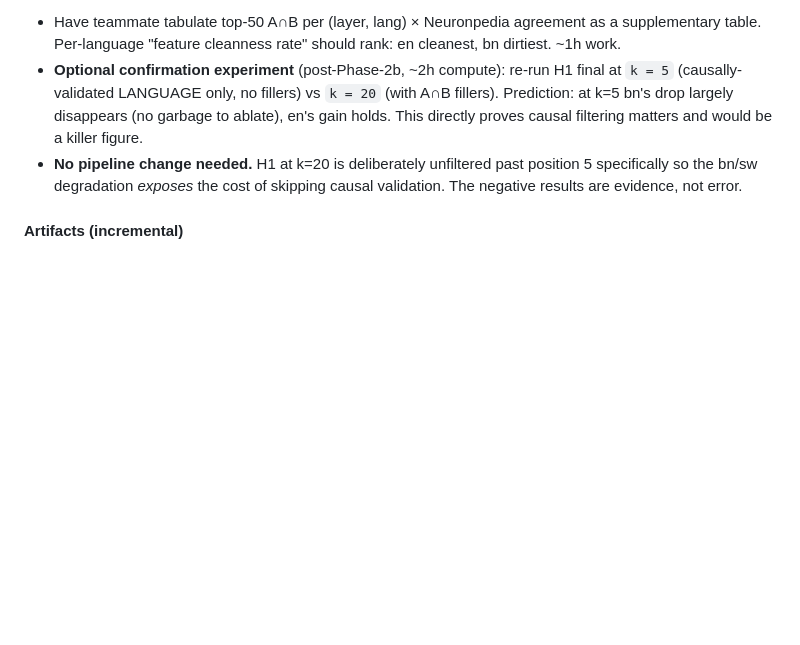
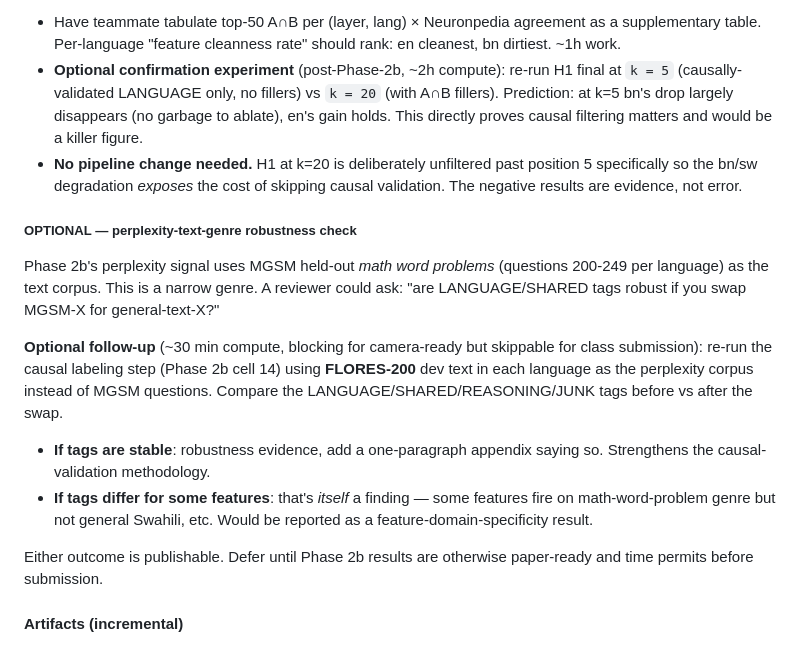
Before and after one commit to kvrancic/nlp-project, a Markdown page: docs/findings.md, the part around the change. Rendered like a GitHub page; blank space fills up the shorter version.

Commit message:
docs(findings): note OPTIONAL FLORES perplexity-genre robustness check
Phase 2b uses MGSM-held-out questions as the perplexity corpus —
narrow genre. Add an optional follow-up to swap in FLORES-200 dev
text for the causal labeling step and compare tags. ~30 min compute.
Either outcome (stable tags = robustness; different tags = genre
specificity) is publishable. Defer until camera-ready window.

```diff
--- a/docs/findings.md
+++ b/docs/findings.md
@@ -572,6 +572,29 @@ hard to argue with.
   *exposes* the cost of skipping causal validation. The negative
   results are evidence, not error.
 
+##### OPTIONAL — perplexity-text-genre robustness check
+
+Phase 2b's perplexity signal uses MGSM held-out *math word problems*
+(questions 200-249 per language) as the text corpus. This is a
+narrow genre. A reviewer could ask: "are LANGUAGE/SHARED tags robust
+if you swap MGSM-X for general-text-X?"
+
+**Optional follow-up** (~30 min compute, blocking for camera-ready
+but skippable for class submission): re-run the causal labeling step
+(Phase 2b cell 14) using **FLORES-200** dev text in each language as
+the perplexity corpus instead of MGSM questions. Compare the
+LANGUAGE/SHARED/REASONING/JUNK tags before vs after the swap.
+
+- **If tags are stable**: robustness evidence, add a one-paragraph
+  appendix saying so. Strengthens the causal-validation methodology.
+- **If tags differ for some features**: that's *itself* a finding —
+  some features fire on math-word-problem genre but not general
+  Swahili, etc. Would be reported as a feature-domain-specificity
+  result.
+
+Either outcome is publishable. Defer until Phase 2b results are
+otherwise paper-ready and time permits before submission.
+
 #### Artifacts (incremental)
 
 - `results/phase2b_causal_labels_partial.pt` (3 KB, gitignored): all 25
```
